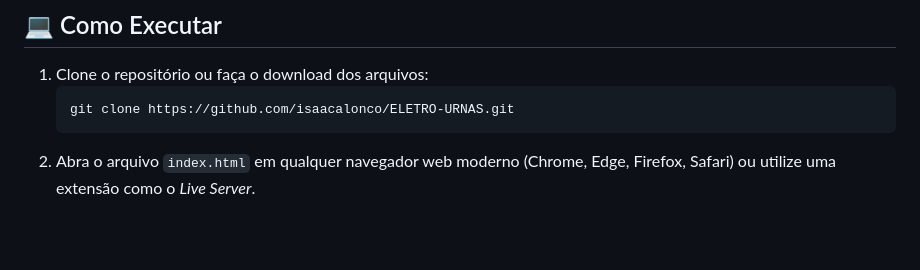
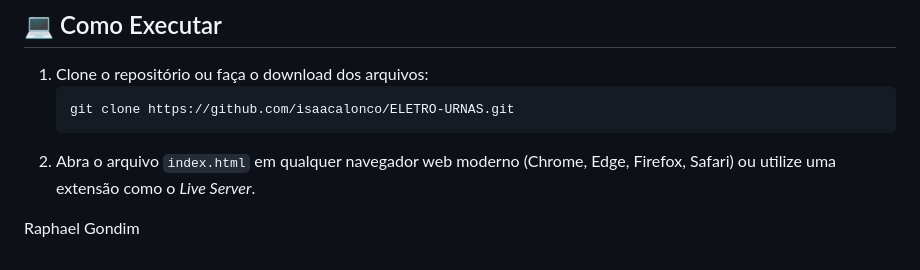
Before and after one commit to isaacalonco/ELETRO-URNAS, a Markdown page: README.md, the part around the change. GitHub-like rendering; blank space fills up the shorter version.

Commit message:
Add author name to README
Added author information to the README.

````diff
--- a/README.md
+++ b/README.md
@@ -91,3 +91,5 @@ PROGRAMCAO-WEB/
    git clone https://github.com/isaacalonco/ELETRO-URNAS.git
    ```
 2. Abra o arquivo `index.html` em qualquer navegador web moderno (Chrome, Edge, Firefox, Safari) ou utilize uma extensão como o *Live Server*.
+
+Raphael Gondim
````
